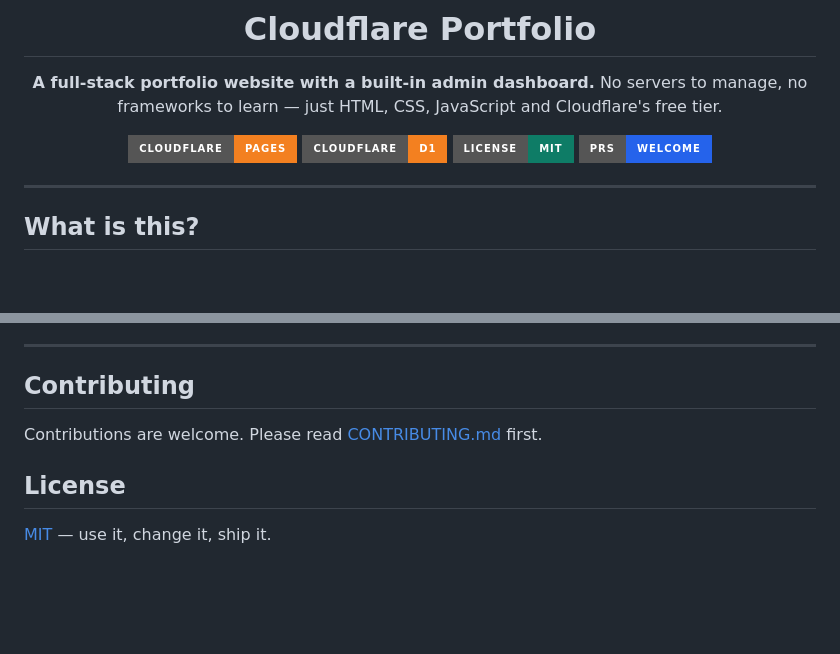
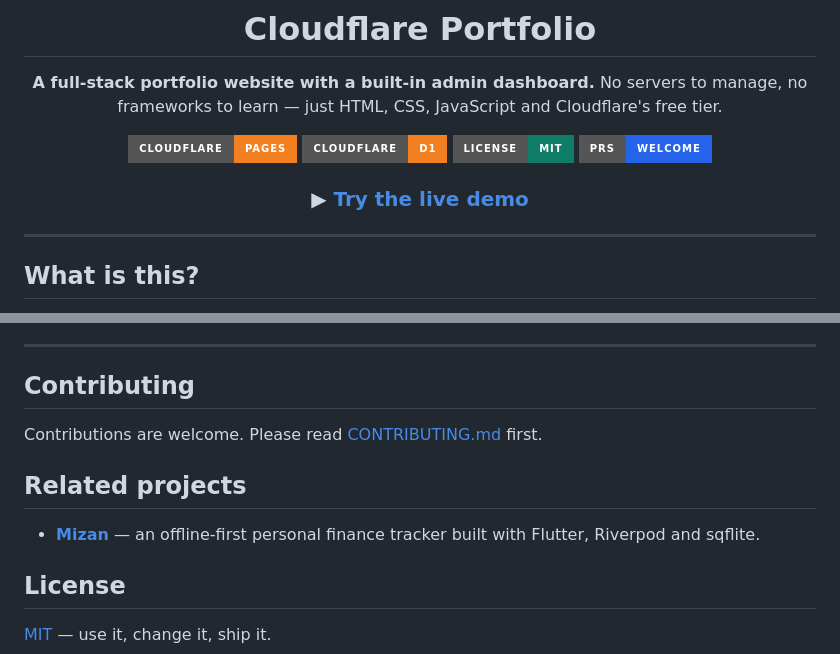
Before and after one commit to MShulkamy/cloudflare-portfolio, a Markdown page: README.md, 2 parts joined by grey strips. Rendered like a GitHub page; badges without logos; blank space fills up the shorter version.

Commit message:
docs: add live demo link and related projects section

```diff
--- a/README.md
+++ b/README.md
@@ -9,6 +9,8 @@ No servers to manage, no frameworks to learn — just HTML, CSS, JavaScript and
 [![Cloudflare D1](https://img.shields.io/badge/Cloudflare-D1-F38020?style=for-the-badge&logo=cloudflare&logoColor=white)](https://developers.cloudflare.com/d1/)
 [![License: MIT](https://img.shields.io/badge/License-MIT-0E7C66?style=for-the-badge)](LICENSE)
 [![PRs Welcome](https://img.shields.io/badge/PRs-welcome-2563EB?style=for-the-badge)](CONTRIBUTING.md)
+
+### ▶ [Try the live demo](https://cloudflare-portfolio-d49.pages.dev)
 
 </div>
 
@@ -237,6 +239,10 @@ In short:
 
 Contributions are welcome. Please read [CONTRIBUTING.md](CONTRIBUTING.md) first.
 
+## Related projects
+
+- **[Mizan](https://github.com/MShulkamy/mizan)** — an offline-first personal finance tracker built with Flutter, Riverpod and sqflite.
+
 ## License
 
 [MIT](LICENSE) — use it, change it, ship it.
```
